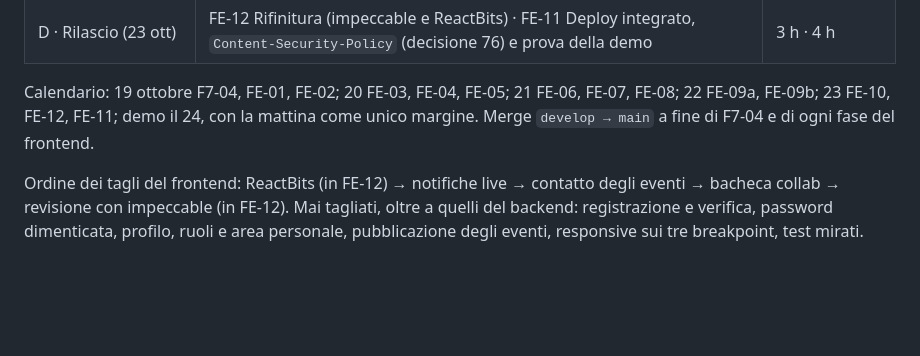
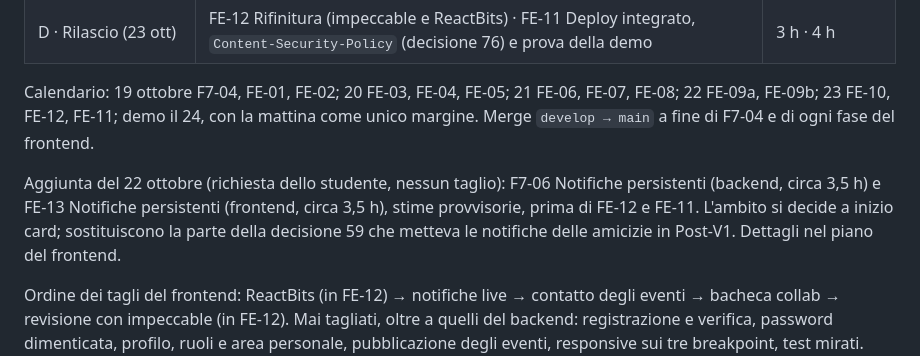
Before and after one commit to AlbertoRazzolini/Resonance_app, a Markdown page: docs/progettazione.md, the part around the change. Rendered like a GitHub page; blank space fills up the shorter version.

Commit message:
docs(planning): aggiunge le card F7-06 e FE-13 per le notifiche persistenti
- Due card nuove prima di FE-12: F7-06 nel backend e FE-13 nel frontend, con stime provvisorie
- Punti aperti da porre allo studente a inizio card, senza decidere l'ambito
- Eccezione ai vincoli globali per le modifiche al backend e nota sul calendario

```diff
--- a/docs/progettazione.md
+++ b/docs/progettazione.md
@@ -1865,6 +1865,10 @@ Calendario: 19 ottobre F7-04, FE-01, FE-02; 20 FE-03, FE-04, FE-05; 21 FE-06, FE
 FE-10, FE-12, FE-11; demo il 24, con la mattina come unico margine. Merge `develop → main` a fine di F7-04 e di ogni
 fase del frontend.
 
+Aggiunta del 22 ottobre (richiesta dello studente, nessun taglio): F7-06 Notifiche persistenti (backend, circa 3,5 h) e FE-13 Notifiche
+persistenti (frontend, circa 3,5 h), stime provvisorie, prima di FE-12 e FE-11. L'ambito si decide a inizio card; sostituiscono la parte
+della decisione 59 che metteva le notifiche delle amicizie in Post-V1. Dettagli nel piano del frontend.
+
 Ordine dei tagli del frontend: ReactBits (in FE-12) → notifiche live → contatto degli eventi → bacheca collab →
 revisione con impeccable (in FE-12). Mai tagliati, oltre a quelli del backend: registrazione e verifica, password
 dimenticata, profilo, ruoli e area personale, pubblicazione degli eventi, responsive sui tre breakpoint, test mirati.
```
Also changed, not shown: 2 other files.
